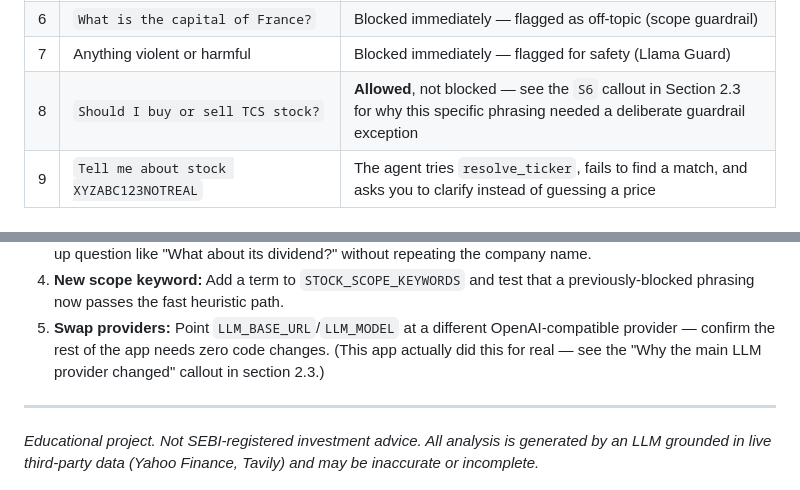
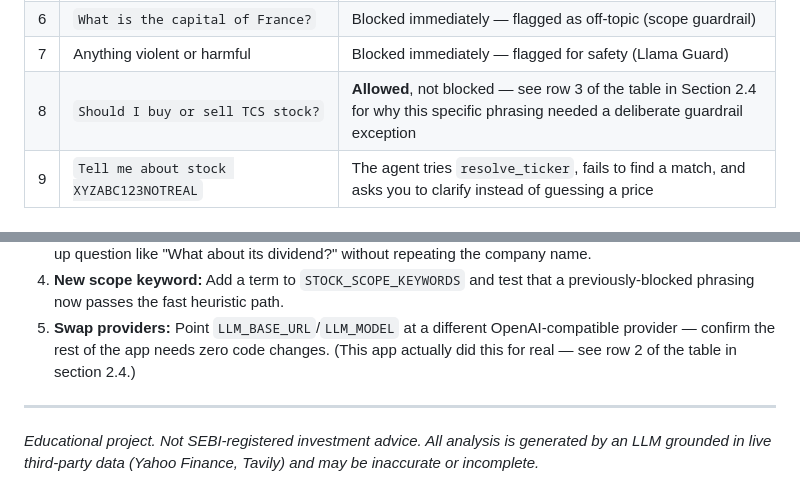
Before and after one commit to varunchach/stock_analyzer_agent, a Markdown page: README.md, 2 parts joined by grey strips. GitHub-like rendering.

```diff
--- a/README.md
+++ b/README.md
@@ -447,7 +493,7 @@ activity" trace inside the assistant's reply:
 | 5 | `Analyze Tata Motors stock potential` | Full analysis on a different sector (auto) |
 | 6 | `What is the capital of France?` | Blocked immediately — flagged as off-topic (scope guardrail) |
 | 7 | Anything violent or harmful | Blocked immediately — flagged for safety (Llama Guard) |
-| 8 | `Should I buy or sell TCS stock?` | **Allowed**, not blocked — see the `S6` callout in Section 2.3 for why this specific phrasing needed a deliberate guardrail exception |
+| 8 | `Should I buy or sell TCS stock?` | **Allowed**, not blocked — see row 3 of the table in Section 2.4 for why this specific phrasing needed a deliberate guardrail exception |
 | 9 | `Tell me about stock XYZABC123NOTREAL` | The agent tries `resolve_ticker`, fails to find a match, and asks you to clarify instead of guessing a price |
 
 ### A real conversation (this is the point of the chat UI)
@@ -601,8 +647,8 @@ useful for spotting a runaway loop or an unexpectedly expensive query:
    a previously-blocked phrasing now passes the fast heuristic path.
 5. **Swap providers:** Point `LLM_BASE_URL`/`LLM_MODEL` at a different
    OpenAI-compatible provider — confirm the rest of the app needs zero code
-   changes. (This app actually did this for real — see the "Why the main LLM
-   provider changed" callout in section 2.3.)
+   changes. (This app actually did this for real — see row 2 of the table in
+   section 2.4.)
 
 ---
 
```
Also changed, not shown: other parts of README.md (+84 -38 lines).
